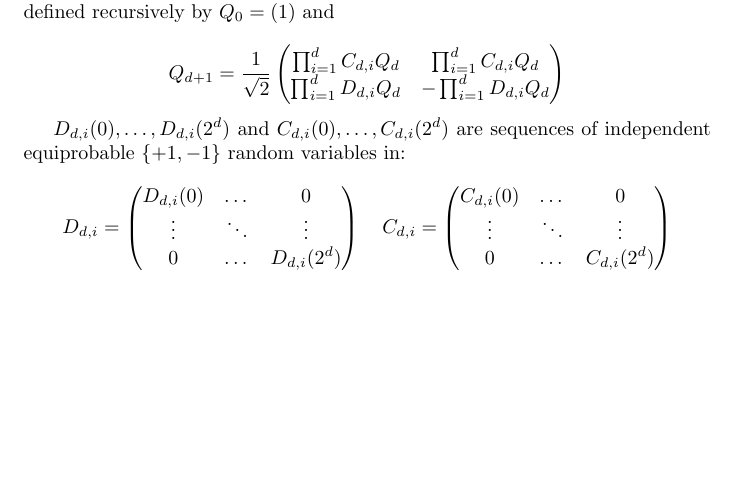
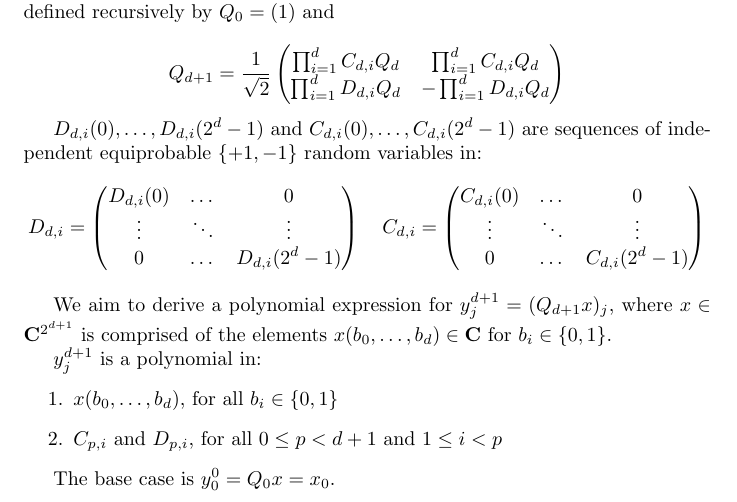
Before and after one commit to kchoro/structured_embeddings, a LaTeX document (sr.tex): part of the page, cut so that both start at the same text, the shorter picture padded with empty space. Compiled offline with pdfLaTeX.

Commit message:
add goal for first step

```diff
--- a/sr.tex
+++ b/sr.tex
@@ -13,21 +13,31 @@ Q_{d+1}=\frac{1}{\sqrt{2}}
 \end{matrix}\right)
 \]
 
-$D_{d,i}(0),\dots,D_{d,i}(2^d)$ and $C_{d,i}(0),\dots,C_{d,i}(2^d)$ are sequences of independent equiprobable $\{+1,-1\}$ random variables in:
+$D_{d,i}(0),\dots,D_{d,i}(2^d-1)$ and $C_{d,i}(0),\dots,C_{d,i}(2^d-1)$ are sequences of independent equiprobable $\{+1,-1\}$ random variables in:
 \[
 D_{d,i} = \left(
 \begin{matrix}
 D_{d,i}(0) & \dots & 0 \\
 \vdots & \ddots & \vdots \\
-0 & \dots & D_{d,i}(2^d)
+0 & \dots & D_{d,i}(2^d-1)
 \end{matrix}\right)
 \quad
 C_{d,i} = \left(
 \begin{matrix}
 C_{d,i}(0) & \dots & 0 \\
 \vdots & \ddots & \vdots \\
-0 & \dots & C_{d,i}(2^d)
+0 & \dots & C_{d,i}(2^d-1)
 \end{matrix}\right)
 \]
 
+We aim to derive a polynomial expression for $y^{d+1}_j=(Q_{d+1}x)_j$, where $x\in\mathbf{C}^{2^{d+1}}$ is comprised of the elements $x(b_0,\dots, b_{d})\in\mathbf{C}$ for $b_i\in\{0,1\}$.
+
+$y^{d+1}_j$ is a polynomial in:
+\begin{enumerate}
+	\item $x(b_0,\dots, b_{d})$, for all $b_i\in\{0,1\}$
+	\item $C_{p,i}$ and $D_{p,i}$, for all $0\le p<d+1$ and $1\le i < p$
+\end{enumerate}
+
+The base case is $y_0^0=Q_0x=x_0$.
+
 \end{document}
```
